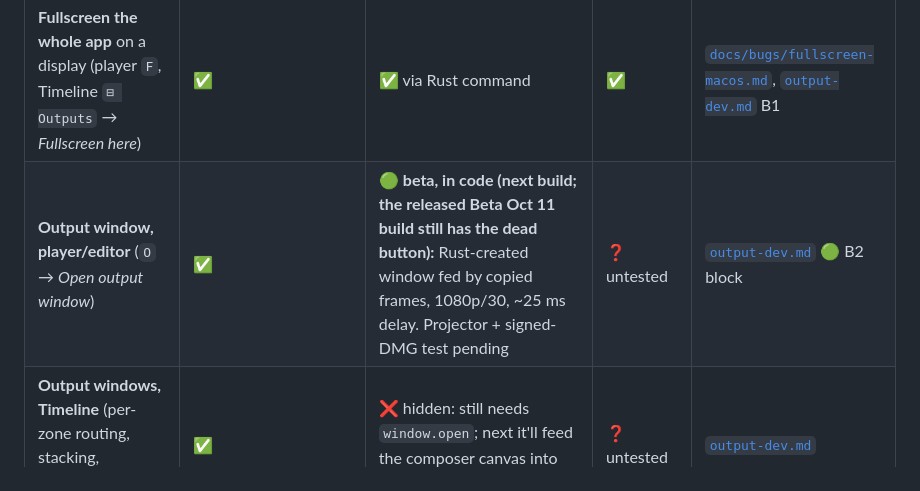
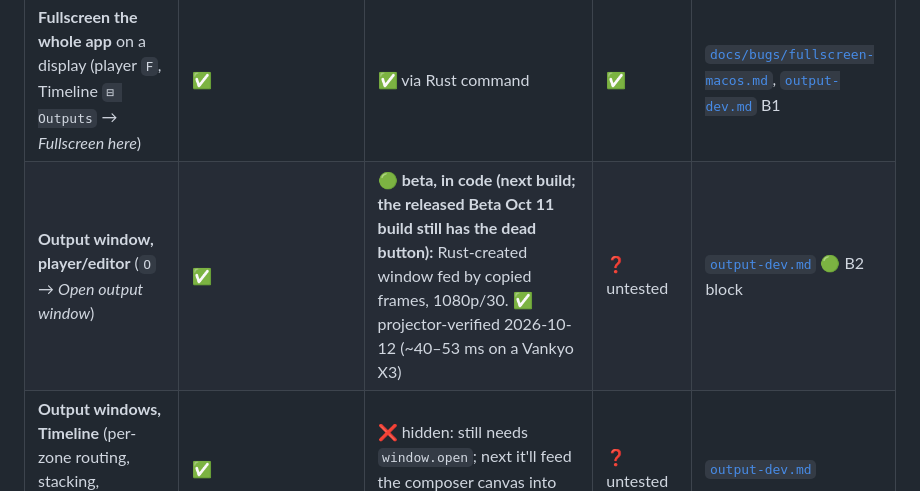
Before and after one commit to Catskill909/visualizer, a Markdown page: README.md, the part around the change. Rendered like a GitHub page.

Commit message:
B2 output window projector-verified (signed DMG, Vankyo X3): 30 fps, ~40-53 ms, in sync
Co-Authored-By: Claude Opus 5.5 <noreply@anthropic.com>

```diff
--- a/README.md
+++ b/README.md
@@ -13,7 +13,7 @@ Last verified **2026-10-11**. "Web" = Chrome dev/web build · "macOS" = the sign
 | Feature | Web | macOS app | Windows app | Source / why |
 |---|---|---|---|---|
 | **Fullscreen the whole app** on a display (player `F`, Timeline `⊟ Outputs` → *Fullscreen here*) | ✅ | ✅ via Rust command | ✅ | [`docs/bugs/fullscreen-macos.md`](docs/bugs/fullscreen-macos.md), [`output-dev.md`](output-dev.md) B1 |
-| **Output window, player/editor** (`O` → *Open output window*) | ✅ | 🟢 **beta, in code (next build; the released Beta Oct 11 build still has the dead button):** Rust-created window fed by copied frames, 1080p/30, ~25 ms delay. Projector + signed-DMG test pending | ❓ untested | [`output-dev.md`](output-dev.md) 🟢 B2 block |
+| **Output window, player/editor** (`O` → *Open output window*) | ✅ | 🟢 **beta, in code (next build; the released Beta Oct 11 build still has the dead button):** Rust-created window fed by copied frames, 1080p/30. ✅ projector-verified 2026-10-12 (~40–53 ms on a Vankyo X3) | ❓ untested | [`output-dev.md`](output-dev.md) 🟢 B2 block |
 | **Output windows, Timeline** (per-zone routing, stacking, *Composed Program*) | ✅ | ❌ hidden: still needs `window.open`; next it'll feed the composer canvas into the B2 pipe | ❓ untested | [`output-dev.md`](output-dev.md) |
 | **Clean projector output + separate operator screen** | ✅ (via output windows) | 🟢 beta from the **player/editor** (see row above). Fallback: whole app fullscreen on the projector; follow the **macOS projector checklist** in `output-dev.md` | ❓ untested (see row above) | [`output-dev.md`](output-dev.md) Phase B2 |
 | **NDI out** | ❌ (browsers can't) | ❌ disabled in builds (`NDI_ENABLED=false`); a working prototype exists | ❌ | [`native-output-dev.md`](native-output-dev.md) (parked 2026-05-24) |
```
Also changed, not shown: output-dev.md (+7 -5 lines).
